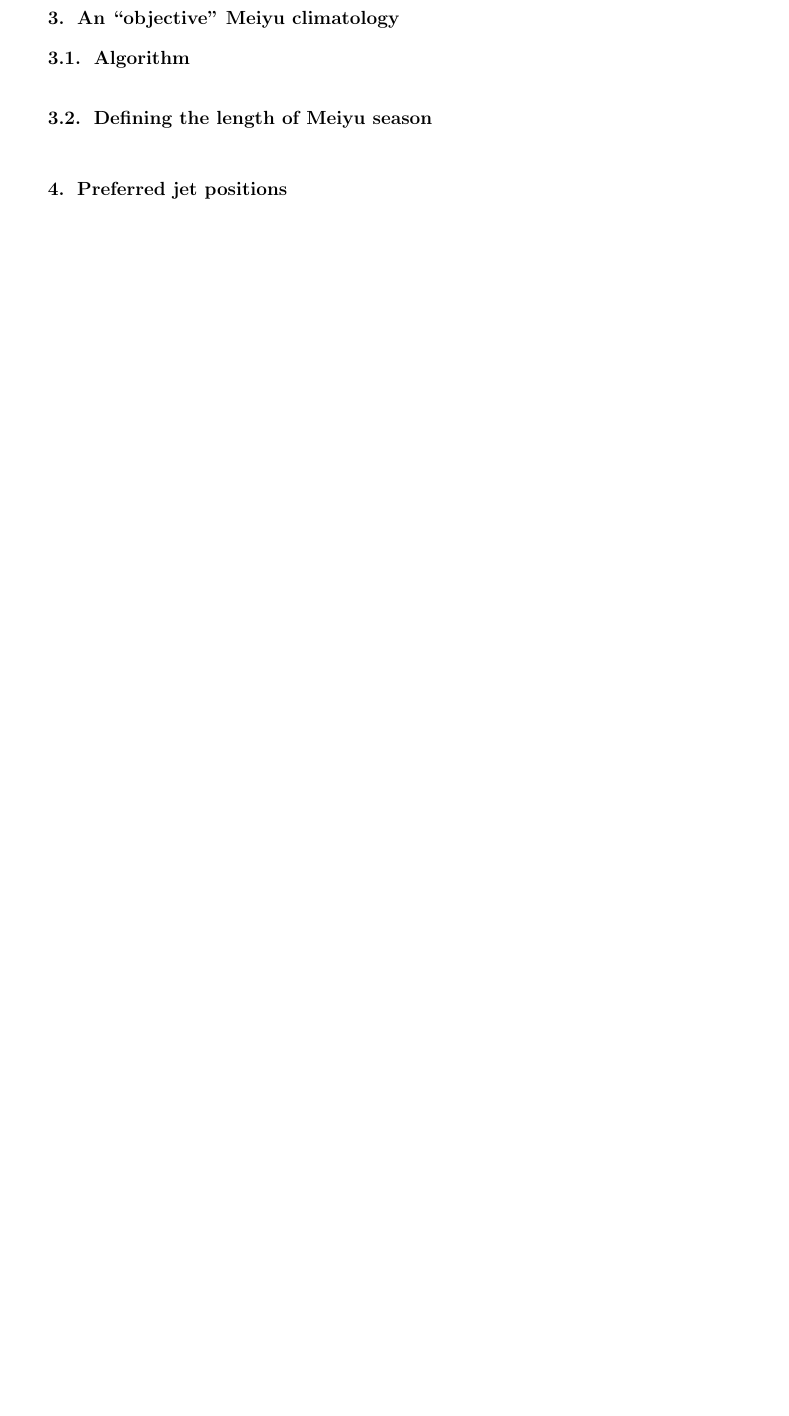
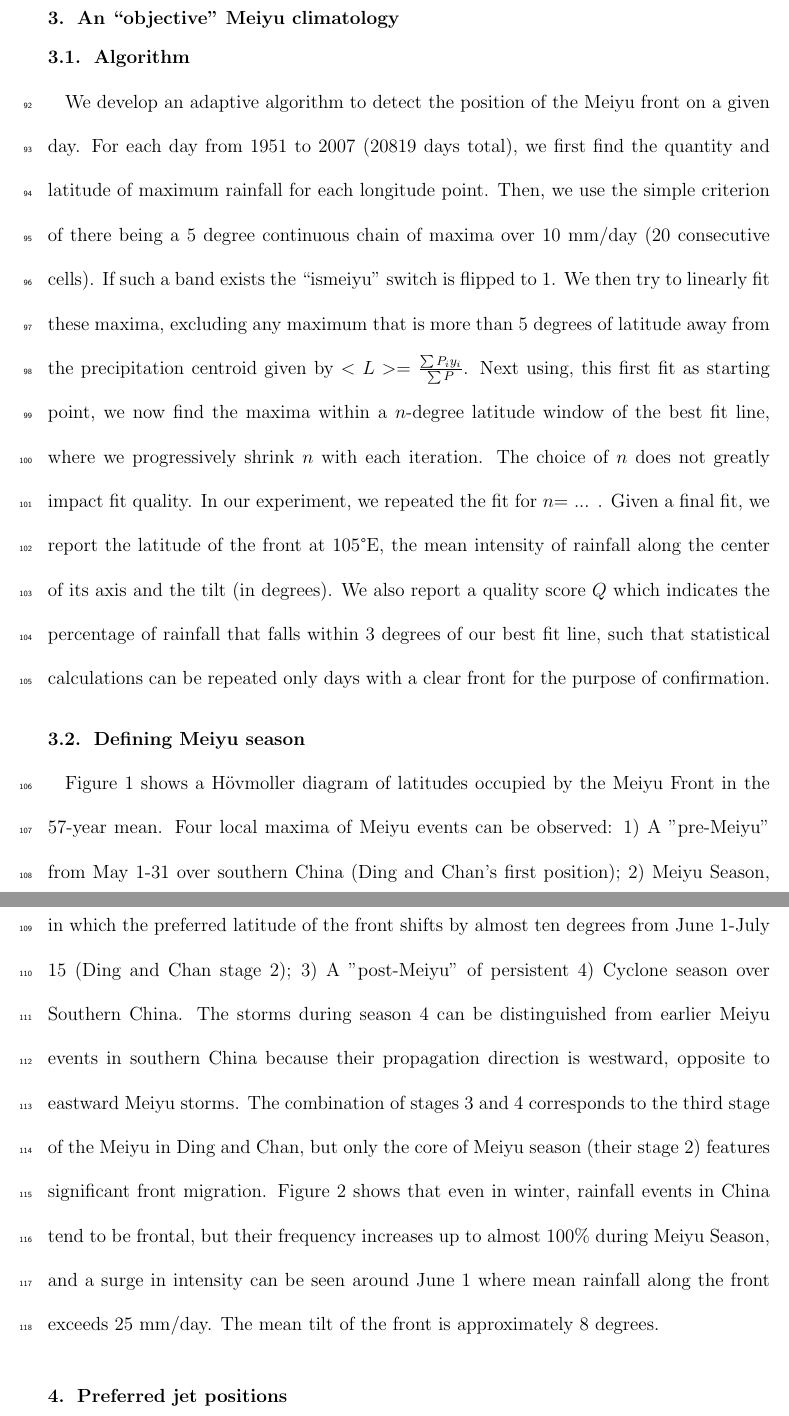
Before and after one commit to magratheazaphod/meiyu, a LaTeX document (meiyu.tex): part of page 7 of 10 before the commit and two parts of pages 7 and 8 of 12 after it, the two joined at a grey line, cut so that both start at the same text, the shorter picture padded with empty space. Compiled offline with pdfLaTeX.

```diff
--- a/meiyu.tex
+++ b/meiyu.tex
@@ -61,7 +61,7 @@
 \usepackage{amssymb}
 \usepackage{amsmath}
 \usepackage{textcomp}
-
+\usepackage[super]{nth}
 \linenumbers*[1]
 
 %  To add line numbers to lines with equations:
@@ -182,5 +181,5 @@
 	In the following text we seek to achieve the following objectives: 1) Define an objective climatology of the Meiyu front; 2) Show the positions of the tropospheric jet associated with different configurations of the tropospheric jet; 3) Show that the Meiyu front and tropospheric jet covary on a daily scale; and 4) Suggest a dynamic lens to understand the observed climatology of Meiyu front and jet.
 
 \section{Data sets}
-The analysis contained in this paper relies on two data sets, APHRODITE and Schiemann et al's database of jet counts. APHRODITE (Asian Precipitation - Highly-Resolved Observational Data Integration Towards Evaluation of the Water Resources) \citep{Yatagai2012}. The APHRO\_MA\_V1101 product includes 57 years (1951-2007) of daily precipitation (PRECIP product, units mm day$^{-1}$) and station coverage (RSTN product) on a .25\textdegree\ $\times$ .25\textdegree\ grid (roughly 25 km spacing) between 60\textdegree E-150\textdegree E and 15\textdegree S-55\textdegree N.
+	The analysis contained in this paper relies on two data sets, APHRODITE and Schiemann et al's database of jet counts. APHRODITE (Asian Precipitation - Highly-Resolved Observational Data Integration Towards Evaluation of the Water Resources) \citep{Yatagai2012}. The APHRO\_MA\_V1101 product includes 57 years (1951-2007) of daily precipitation (PRECIP product, units mm day$^{-1}$) and station coverage (RSTN product) on a .25\textdegree\ $\times$ .25\textdegree\ grid (roughly 25 km spacing) between 60\textdegree E-150\textdegree E and 15\textdegree S-55\textdegree N.
 
@@ -189,7 +188,11 @@
 \section{An ``objective'' Meiyu climatology}
 \subsection{Algorithm}
 
-\subsection{Defining the length of Meiyu season}
+	We develop an adaptive algorithm to detect the position of the Meiyu front on a given day. For each day from 1951 to 2007 (20819 days total), we first find the quantity and latitude of maximum rainfall for each longitude point. Then, we use the simple criterion of there being a 5 degree continuous chain of maxima over 10 mm/day (20 consecutive cells). If such a band exists the ``ismeiyu'' switch is flipped to 1. We then try to linearly fit these maxima, excluding any maximum that is more than 5 degrees of latitude away from the precipitation centroid given by $<L> =\frac{\sum P_i y_i}{\sum P}$. Next using, this first fit as starting point, we now find the maxima within a $n$-degree latitude window of the best fit line, where we progressively shrink $n$ with each iteration. The choice of $n$ does not greatly impact fit quality. In our experiment, we repeated the fit for $n$= ... . Given a final fit, we report the latitude of the front at 105\textdegree E, the mean intensity of rainfall along the center of its axis and the tilt (in degrees). We also report a quality score $Q$ which indicates the percentage of rainfall that falls within 3 degrees of our best fit line, such that statistical calculations can be repeated only days with a clear front for the purpose of confirmation.
+
+\subsection{Defining Meiyu season}
+
+	Figure 1 shows a H\"ovmoller diagram of latitudes occupied by the Meiyu Front in the 57-year mean. Four local maxima of Meiyu events can be observed: 1) A "pre-Meiyu" from May 1-31 over southern China (Ding and Chan's first position); 2) Meiyu Season, in which the preferred latitude of the front shifts by almost ten degrees from June 1-July 15 (Ding and Chan stage 2); 3) A "post-Meiyu" of persistent  4) Cyclone season over Southern China. The storms during season 4 can be distinguished from earlier Meiyu events in southern China because their propagation direction is westward, opposite to eastward Meiyu storms. The combination of stages 3 and 4 corresponds to the third stage of the Meiyu in Ding and Chan, but only the core of Meiyu season (their stage 2) features significant front migration. Figure 2 shows that even in winter, rainfall events in China tend to be frontal, but their frequency increases up to almost 100\% during Meiyu Season, and a surge in intensity can be seen around June 1 where mean rainfall along the front exceeds 25 mm/day. The mean tilt of the front is approximately 8 degrees.
 
 \section{Preferred jet positions}
 
@@ -196,4 +221,6 @@
 \section{Covariance of jet and Meiyu anomalies}
+
+%Need jet anomaly database and Meiyu anomaly database - show that they covary. Also an easy way to check whether mean positions have changed with time.
 
 \section{Dynamics}
 
```
Also changed, not shown: Figures/fig1_alt.pdf (added), Figures/fig1_alt_2.pdf (added), Figures/fig1_dingchan.pdf (added), Figures/fig1_dingchan_updated.pdf (added), Figures/testfig.pdf (added), meiyu.tex (27 more changed lines), 10 other files.
